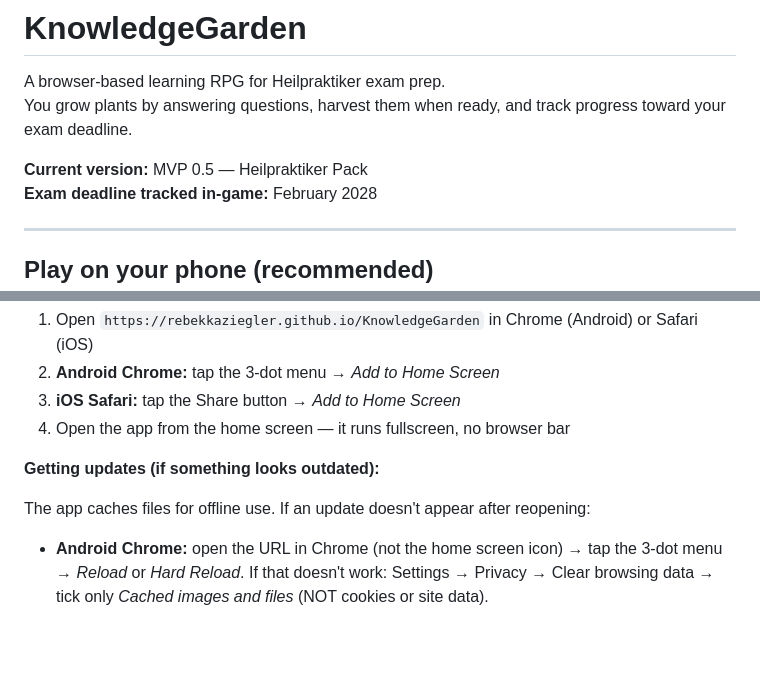
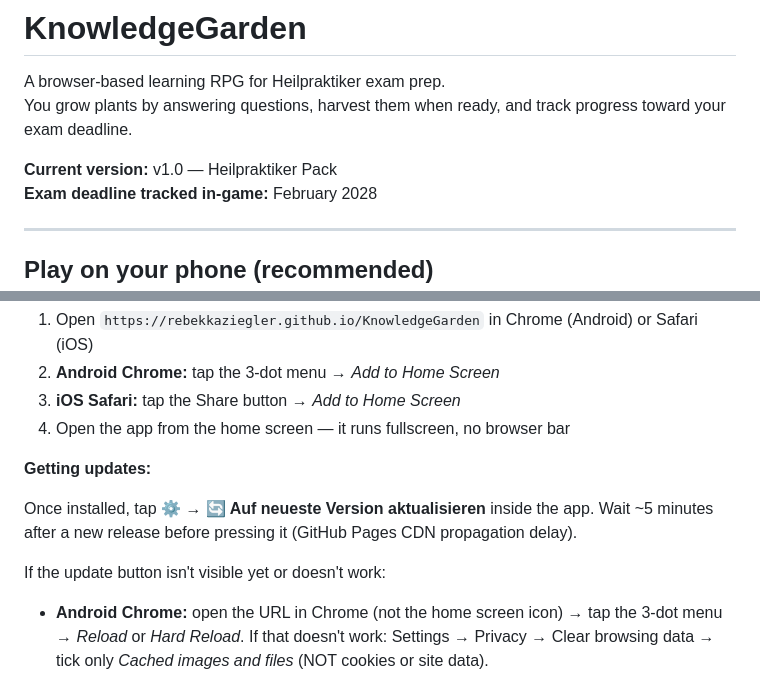
Before and after one commit to RebekkaZiegler/KnowledgeGarden, a Markdown page: README.md, 2 parts joined by grey strips. Rendered like a GitHub page; blank space fills up the shorter version.

Commit message:
README: v1.0, add update button instructions; remove PDFs from git (already gitignored)
Co-Authored-By: Claude Sonnet 4.6 <noreply@anthropic.com>

```diff
--- a/README.md
+++ b/README.md
@@ -3,7 +3,7 @@
 A browser-based learning RPG for Heilpraktiker exam prep.
 You grow plants by answering questions, harvest them when ready, and track progress toward your exam deadline.
 
-**Current version:** MVP 0.5 — Heilpraktiker Pack
+**Current version:** v1.0 — Heilpraktiker Pack
 **Exam deadline tracked in-game:** February 2028
 
 ---
@@ -18,9 +18,11 @@ The game is a PWA — it installs to your home screen and runs like a native app
 3. **iOS Safari:** tap the Share button → *Add to Home Screen*
 4. Open the app from the home screen — it runs fullscreen, no browser bar
 
-**Getting updates (if something looks outdated):**
+**Getting updates:**
 
-The app caches files for offline use. If an update doesn't appear after reopening:
+Once installed, tap **⚙️ → 🔄 Auf neueste Version aktualisieren** inside the app. Wait ~5 minutes after a new release before pressing it (GitHub Pages CDN propagation delay).
+
+If the update button isn't visible yet or doesn't work:
 
 - **Android Chrome:** open the URL in Chrome (not the home screen icon) → tap the 3-dot menu → *Reload* or *Hard Reload*. If that doesn't work: Settings → Privacy → Clear browsing data → tick only *Cached images and files* (NOT cookies or site data).
 - **iOS Safari:** open the URL in Safari → hold the reload button → *Reload Without Content Blockers*, or just close all Safari tabs and reopen.
```
